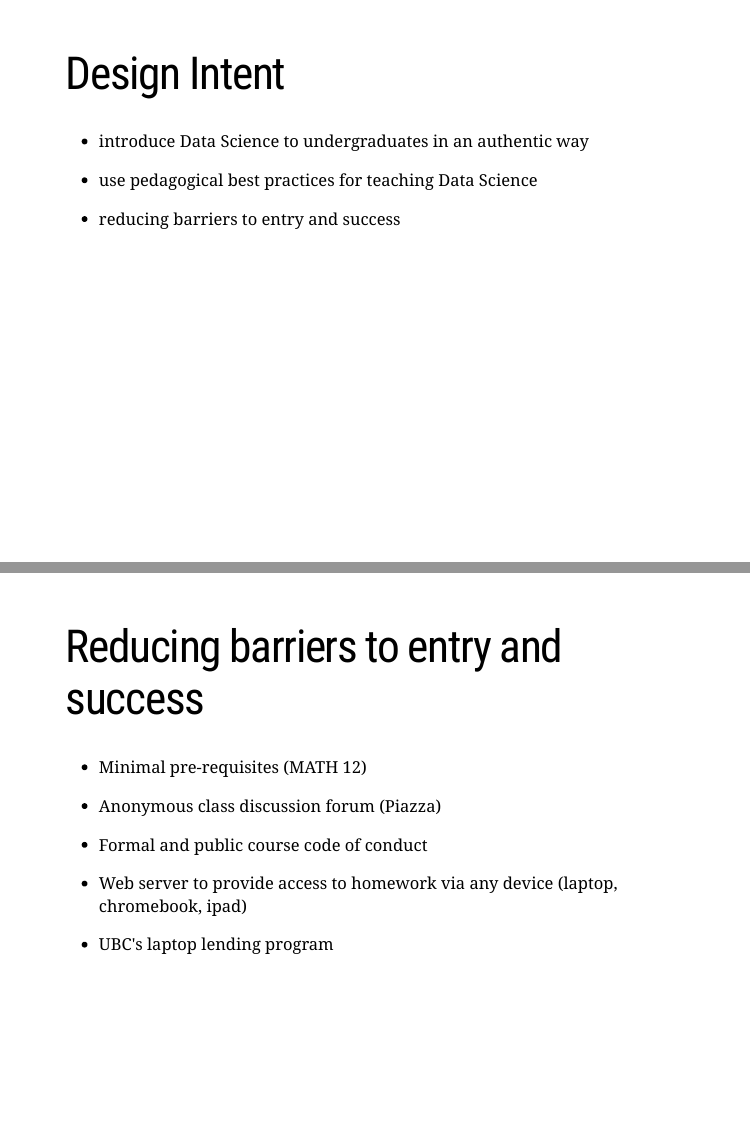
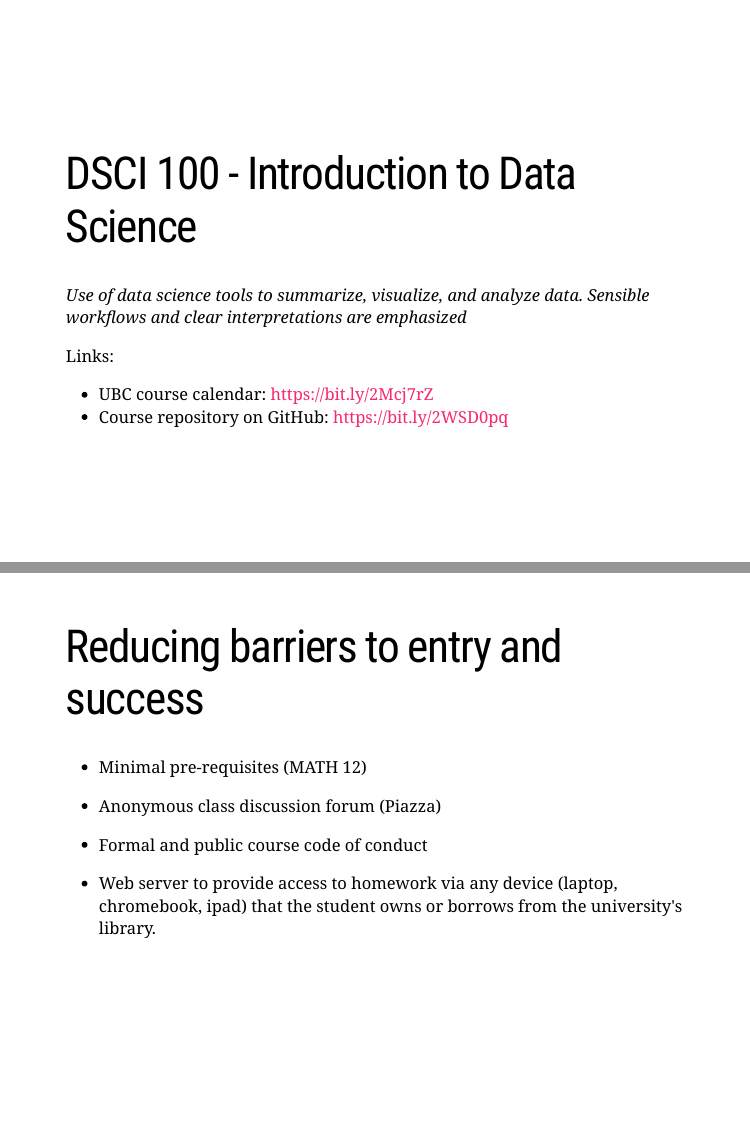
Before and after one commit to ttimbers/dsci-100-ssc-2019, an R Markdown document (dsci-100-ssc-2019.Rmd): pages 2 and 21 of 23 before the commit and pages 2 and 22 of 24 after it, joined at a grey line. The pictures show the slides in the output file dsci-100-ssc-2019.html that the author committed with the source; the slides are laid out offline by our stand-in for remark.js, each with all of its steps uncovered, in fonts that may differ from those the slides ask for, and without slide numbers, shadows or browser add-ons.

```diff
--- a/dsci-100-ssc-2019.Rmd
+++ b/dsci-100-ssc-2019.Rmd
@@ -13,7 +13,21 @@
       countIncrementalSlides: false
 ---
 
+class: middle
+
+# DSCI 100 - Introduction to Data Science
+
+*Use of data science tools to summarize, visualize, and analyze data. Sensible workflows and clear interpretations are emphasized*
+
+Links:
+- UBC course calendar: https://bit.ly/2Mcj7rZ
+- Course repository on GitHub: https://bit.ly/2WSD0pq
+
+---
+
 # Design Intent
+
+--
 
 - introduce Data Science to undergraduates in an authentic way
 
@@ -272,11 +291,8 @@
 
 --
 
-- Web server to provide access to homework via any device (laptop, chromebook, ipad)
+- Web server to provide access to homework via any device (laptop, chromebook, ipad) that the student owns or borrows from the university's library.
 
---
-
-- UBC's laptop lending program
 
 ---
 
```
Also changed, not shown: dsci-100-ssc-2019.html, dsci-100-ssc-2019.Rmd (7 more changed lines).
